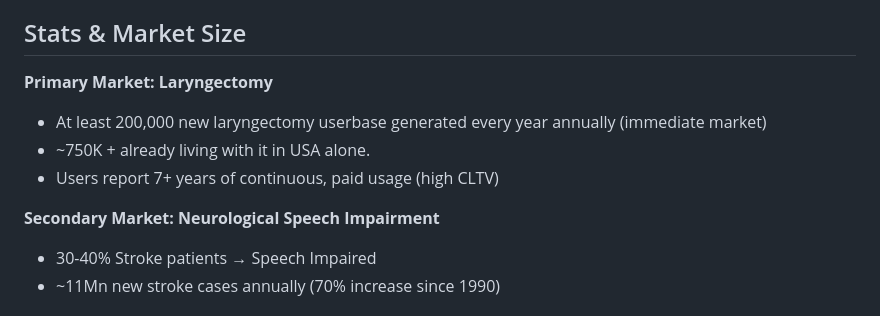
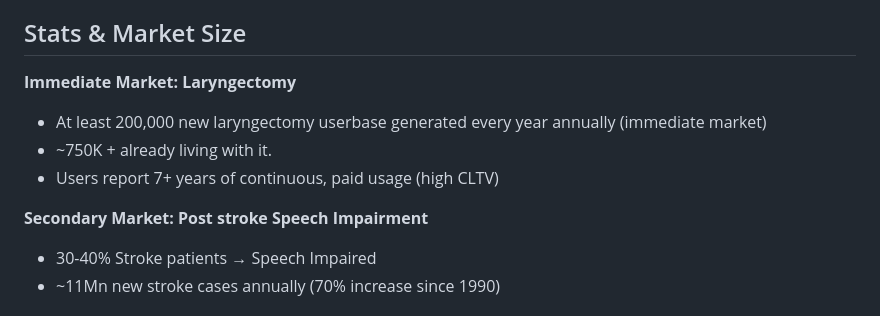
Before and after one commit to isomorphic-lab/isomorphic-lab.github.io, a Markdown page: artificial_speech_state_today.md, the part around the change. Rendered like a GitHub page.

```diff
--- a/artificial_speech_state_today.md
+++ b/artificial_speech_state_today.md
@@ -51,12 +51,12 @@ Just watch [this](https://youtu.be/oHm4zF3UJ9k?si=sPd-liJK62vrfVq_). **This is a
 
 ## Stats & Market Size
 
-**Primary Market: Laryngectomy**
+**Immediate Market: Laryngectomy**
 - At least 200,000 new laryngectomy userbase generated every year annually (immediate market)
-- ~750K + already living with it in USA alone.
+- ~750K + already living with it.
 - Users report 7+ years of continuous, paid usage (high CLTV)
 
-**Secondary Market: Neurological Speech Impairment**
+**Secondary Market: Post stroke Speech Impairment**
 - 30-40% Stroke patients → Speech Impaired
 - ~11Mn new stroke cases annually (70% increase since 1990)
 
```
